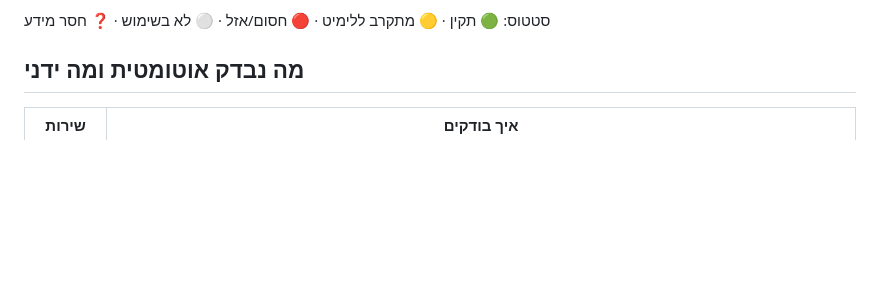
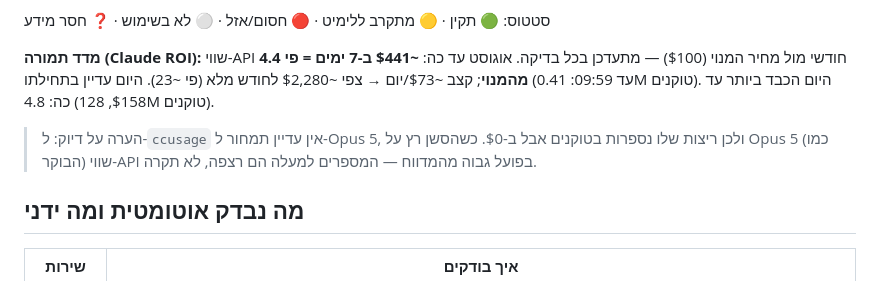
Before and after one commit to MatanBarChen/Slabshub_Agency, a Markdown page: docs/usage-limits.md, the part around one of its changes. GitHub-like rendering; blank space fills up the shorter version.

Commit message:
Usage check: 2026-08-07 09:59 — Aug MTD ~$441 API-value (x4.4); Runway still 0 credits; ROI line moved out of table

```diff
--- a/docs/usage-limits.md
+++ b/docs/usage-limits.md
@@ -20,6 +18,10 @@
 | **Meta Graph API** | טרם חובר | rate limits רגילים אחרי חיבור | — | 2026-08-04 | ⚪ |
 
 סטטוס: 🟢 תקין · 🟡 מתקרב ללימיט · 🔴 חסום/אזל · ⚪ לא בשימוש · ❓ חסר מידע
+
+**מדד תמורה (Claude ROI):** שווי-API חודשי מול מחיר המנוי ($100) — מתעדכן בכל בדיקה. אוגוסט עד כה: **~$441 ב-7 ימים = פי 4.4 מהמנוי**; קצב ~$73/יום → צפי ~$2,280 לחודש מלא (פי ~23). היום עדיין בתחילתו (עד 09:59: 0.41M טוקנים). היום הכבד ביותר עד כה: 4.8 ($158, 128M טוקנים).
+
+> הערה על דיוק: ל-`ccusage` אין עדיין תמחור ל-Opus 5, ולכן ריצות שלו נספרות בטוקנים אבל ב-$0. כשהסשן רץ על Opus 5 (כמו הבוקר) שווי-API בפועל גבוה מהמדווח — המספרים למעלה הם רצפה, לא תקרה.
 
 ## מה נבדק אוטומטית ומה ידני
 
```
Also changed, not shown: other parts of docs/usage-limits.md (+4 -6 lines).
